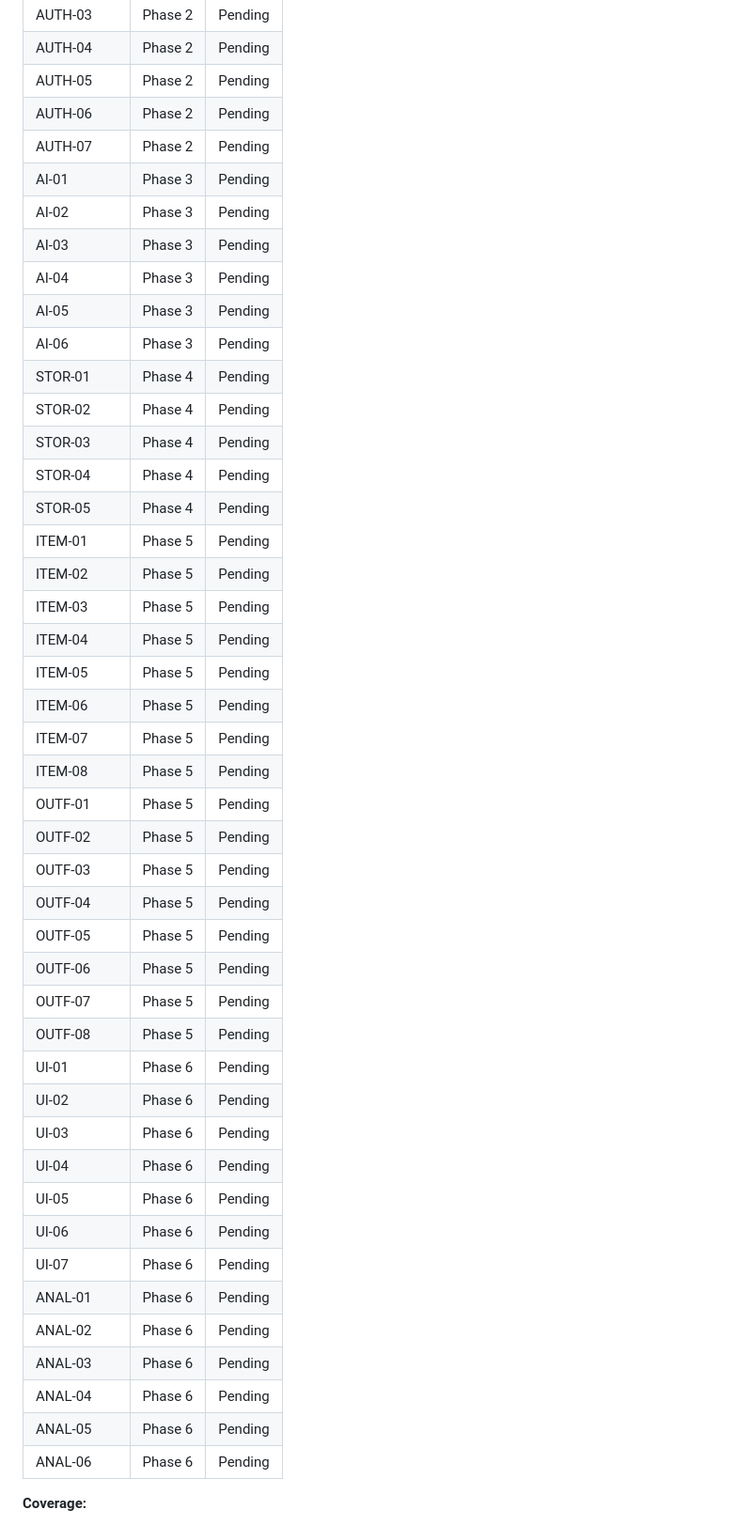
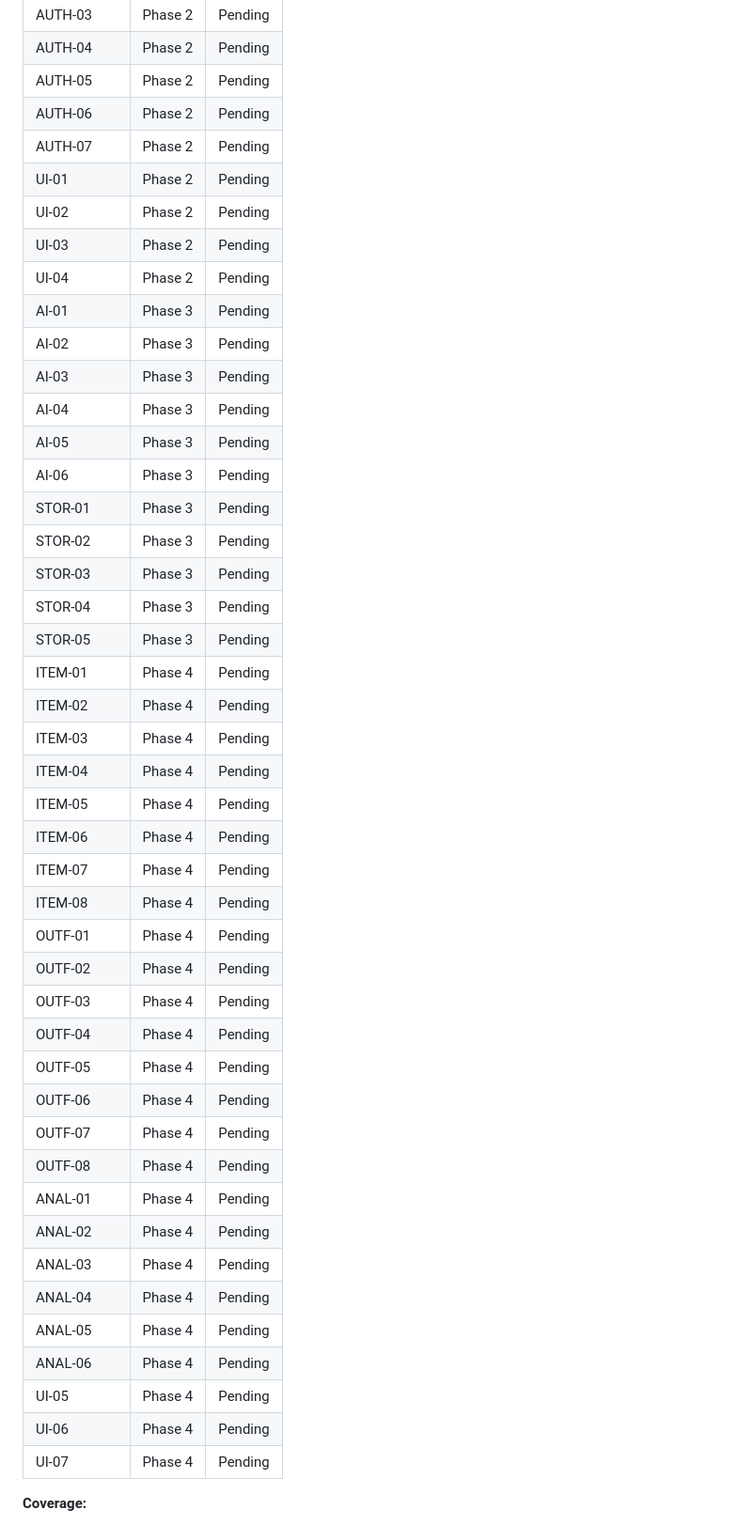
Before and after one commit to hmajid2301/gothreads, a Markdown page: .planning/REQUIREMENTS.md, the part around the change. Shown at 94% size. Drawn GitHub-style.

Commit message:
docs: create roadmap (4 phases)

```diff
--- a/.planning/REQUIREMENTS.md
+++ b/.planning/REQUIREMENTS.md
@@ -141,46 +141,46 @@ Which phases cover which requirements. Updated during roadmap creation.
 | AUTH-05 | Phase 2 | Pending |
 | AUTH-06 | Phase 2 | Pending |
 | AUTH-07 | Phase 2 | Pending |
+| UI-01 | Phase 2 | Pending |
+| UI-02 | Phase 2 | Pending |
+| UI-03 | Phase 2 | Pending |
+| UI-04 | Phase 2 | Pending |
 | AI-01 | Phase 3 | Pending |
 | AI-02 | Phase 3 | Pending |
 | AI-03 | Phase 3 | Pending |
 | AI-04 | Phase 3 | Pending |
 | AI-05 | Phase 3 | Pending |
 | AI-06 | Phase 3 | Pending |
-| STOR-01 | Phase 4 | Pending |
-| STOR-02 | Phase 4 | Pending |
-| STOR-03 | Phase 4 | Pending |
-| STOR-04 | Phase 4 | Pending |
-| STOR-05 | Phase 4 | Pending |
-| ITEM-01 | Phase 5 | Pending |
-| ITEM-02 | Phase 5 | Pending |
-| ITEM-03 | Phase 5 | Pending |
-| ITEM-04 | Phase 5 | Pending |
-| ITEM-05 | Phase 5 | Pending |
-| ITEM-06 | Phase 5 | Pending |
-| ITEM-07 | Phase 5 | Pending |
-| ITEM-08 | Phase 5 | Pending |
-| OUTF-01 | Phase 5 | Pending |
-| OUTF-02 | Phase 5 | Pending |
-| OUTF-03 | Phase 5 | Pending |
-| OUTF-04 | Phase 5 | Pending |
-| OUTF-05 | Phase 5 | Pending |
-| OUTF-06 | Phase 5 | Pending |
-| OUTF-07 | Phase 5 | Pending |
-| OUTF-08 | Phase 5 | Pending |
-| UI-01 | Phase 6 | Pending |
-| UI-02 | Phase 6 | Pending |
-| UI-03 | Phase 6 | Pending |
-| UI-04 | Phase 6 | Pending |
-| UI-05 | Phase 6 | Pending |
-| UI-06 | Phase 6 | Pending |
-| UI-07 | Phase 6 | Pending |
-| ANAL-01 | Phase 6 | Pending |
-| ANAL-02 | Phase 6 | Pending |
-| ANAL-03 | Phase 6 | Pending |
-| ANAL-04 | Phase 6 | Pending |
-| ANAL-05 | Phase 6 | Pending |
-| ANAL-06 | Phase 6 | Pending |
+| STOR-01 | Phase 3 | Pending |
+| STOR-02 | Phase 3 | Pending |
+| STOR-03 | Phase 3 | Pending |
+| STOR-04 | Phase 3 | Pending |
+| STOR-05 | Phase 3 | Pending |
+| ITEM-01 | Phase 4 | Pending |
+| ITEM-02 | Phase 4 | Pending |
+| ITEM-03 | Phase 4 | Pending |
+| ITEM-04 | Phase 4 | Pending |
+| ITEM-05 | Phase 4 | Pending |
+| ITEM-06 | Phase 4 | Pending |
+| ITEM-07 | Phase 4 | Pending |
+| ITEM-08 | Phase 4 | Pending |
+| OUTF-01 | Phase 4 | Pending |
+| OUTF-02 | Phase 4 | Pending |
+| OUTF-03 | Phase 4 | Pending |
+| OUTF-04 | Phase 4 | Pending |
+| OUTF-05 | Phase 4 | Pending |
+| OUTF-06 | Phase 4 | Pending |
+| OUTF-07 | Phase 4 | Pending |
+| OUTF-08 | Phase 4 | Pending |
+| ANAL-01 | Phase 4 | Pending |
+| ANAL-02 | Phase 4 | Pending |
+| ANAL-03 | Phase 4 | Pending |
+| ANAL-04 | Phase 4 | Pending |
+| ANAL-05 | Phase 4 | Pending |
+| ANAL-06 | Phase 4 | Pending |
+| UI-05 | Phase 4 | Pending |
+| UI-06 | Phase 4 | Pending |
+| UI-07 | Phase 4 | Pending |
 
 **Coverage:**
 - v1 requirements: 43 total
```
Also changed, not shown: .planning/ROADMAP.md (added, +97 -0 lines), .planning/STATE.md (added, +97 -0 lines).
